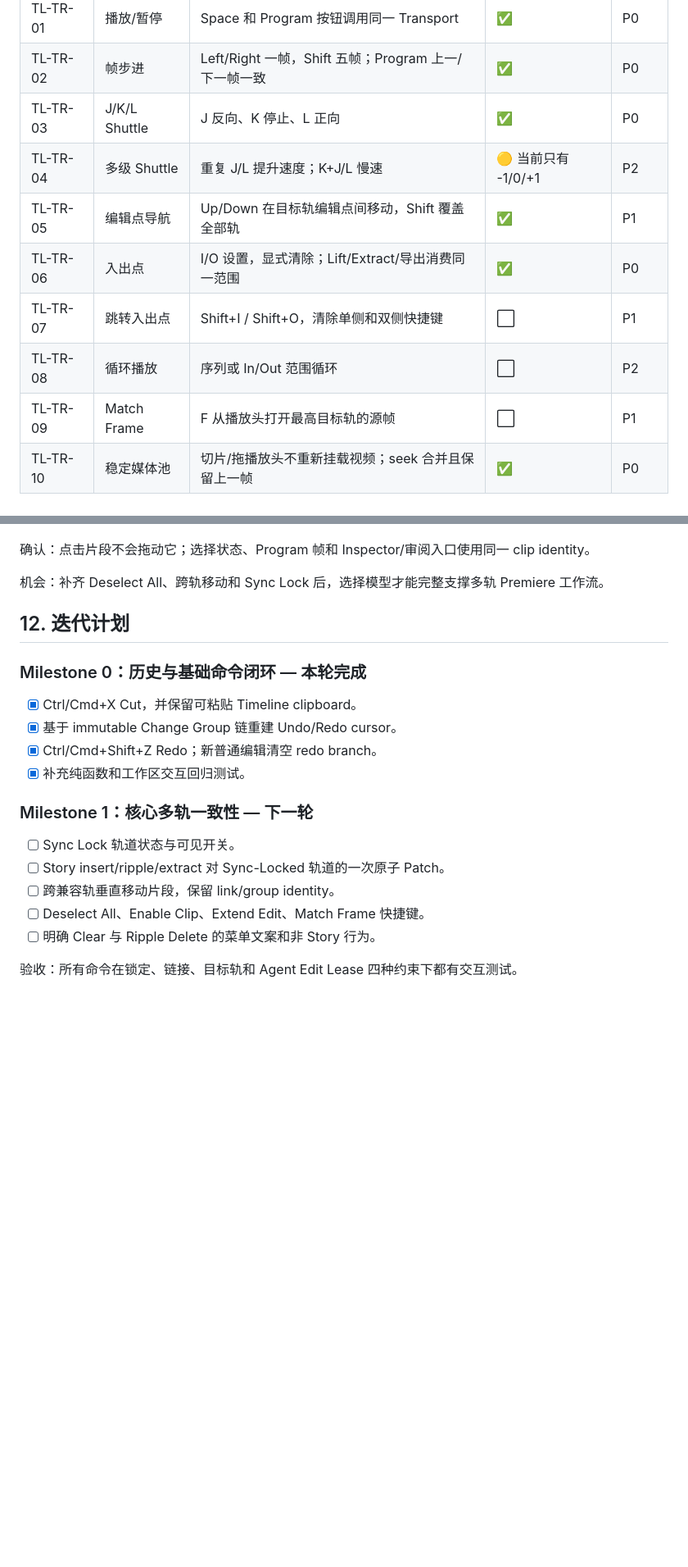
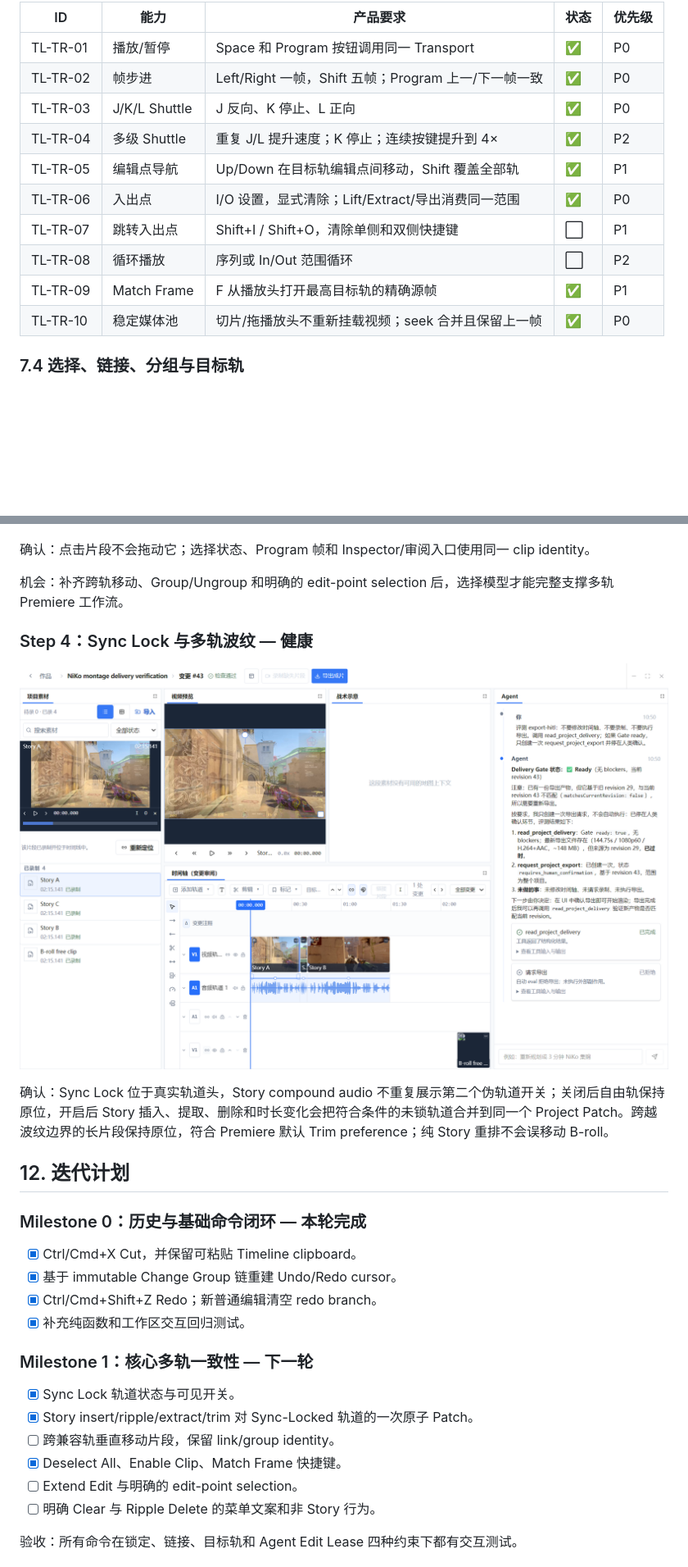
Before and after one commit to Zxilly/vibe-cs, a Markdown page: docs/TIMELINE_PRODUCT_REQUIREMENTS.md, 2 parts joined by grey strips. Shown at 82% size. Drawn GitHub-style; pictures changed too: docs/evidence/2026-09-01-timeline-sync-lock/01-sync-lock-controls.png (added); blank space fills up the shorter version.

Commit message:
docs(editor): record sync lock milestone

```diff
--- a/docs/TIMELINE_PRODUCT_REQUIREMENTS.md
+++ b/docs/TIMELINE_PRODUCT_REQUIREMENTS.md
@@ -145,12 +145,12 @@ Premiere 的标尺、播放头、Work Area 和底部 Zoom Scroll Bar 行为参
 | TL-TR-01 | 播放/暂停 | Space 和 Program 按钮调用同一 Transport | ✅ | P0 |
 | TL-TR-02 | 帧步进 | Left/Right 一帧，Shift 五帧；Program 上一/下一帧一致 | ✅ | P0 |
 | TL-TR-03 | J/K/L Shuttle | J 反向、K 停止、L 正向 | ✅ | P0 |
-| TL-TR-04 | 多级 Shuttle | 重复 J/L 提升速度；K+J/L 慢速 | 🟡 当前只有 -1/0/+1 | P2 |
+| TL-TR-04 | 多级 Shuttle | 重复 J/L 提升速度；K 停止；连续按键提升到 4× | ✅ | P2 |
 | TL-TR-05 | 编辑点导航 | Up/Down 在目标轨编辑点间移动，Shift 覆盖全部轨 | ✅ | P1 |
 | TL-TR-06 | 入出点 | I/O 设置，显式清除；Lift/Extract/导出消费同一范围 | ✅ | P0 |
 | TL-TR-07 | 跳转入出点 | Shift+I / Shift+O，清除单侧和双侧快捷键 | ⬜ | P1 |
 | TL-TR-08 | 循环播放 | 序列或 In/Out 范围循环 | ⬜ | P2 |
-| TL-TR-09 | Match Frame | F 从播放头打开最高目标轨的源帧 | ⬜ | P1 |
+| TL-TR-09 | Match Frame | F 从播放头打开最高目标轨的精确源帧 | ✅ | P1 |
 | TL-TR-10 | 稳定媒体池 | 切片/拖播放头不重新挂载视频；seek 合并且保留上一帧 | ✅ | P0 |
 
 ### 7.4 选择、链接、分组与目标轨
@@ -373,7 +373,13 @@ Adobe 官方 [Default keyboard shortcuts](https://helpx.adobe.com/premiere/deskt
 
 确认：点击片段不会拖动它；选择状态、Program 帧和 Inspector/审阅入口使用同一 clip identity。
 
-机会：补齐 Deselect All、跨轨移动和 Sync Lock 后，选择模型才能完整支撑多轨 Premiere 工作流。
+机会：补齐跨轨移动、Group/Ungroup 和明确的 edit-point selection 后，选择模型才能完整支撑多轨 Premiere 工作流。
+
+### Step 4：Sync Lock 与多轨波纹 — 健康
+
+![Sync Lock 轨道控制](evidence/2026-09-01-timeline-sync-lock/01-sync-lock-controls.png)
+
+确认：Sync Lock 位于真实轨道头，Story compound audio 不重复展示第二个伪轨道开关；关闭后自由轨保持原位，开启后 Story 插入、提取、删除和时长变化会把符合条件的未锁轨道合并到同一个 Project Patch。跨越波纹边界的长片段保持原位，符合 Premiere 默认 Trim preference；纯 Story 重排不会误移动 B-roll。
 
 ## 12. 迭代计划
 
@@ -386,10 +392,11 @@ Adobe 官方 [Default keyboard shortcuts](https://helpx.adobe.com/premiere/deskt
 
 ### Milestone 1：核心多轨一致性 — 下一轮
 
-- [ ] Sync Lock 轨道状态与可见开关。
-- [ ] Story insert/ripple/extract 对 Sync-Locked 轨道的一次原子 Patch。
+- [x] Sync Lock 轨道状态与可见开关。
+- [x] Story insert/ripple/extract/trim 对 Sync-Locked 轨道的一次原子 Patch。
 - [ ] 跨兼容轨垂直移动片段，保留 link/group identity。
-- [ ] Deselect All、Enable Clip、Extend Edit、Match Frame 快捷键。
+- [x] Deselect All、Enable Clip、Match Frame 快捷键。
+- [ ] Extend Edit 与明确的 edit-point selection。
 - [ ] 明确 Clear 与 Ripple Delete 的菜单文案和非 Story 行为。
 
 验收：所有命令在锁定、链接、目标轨和 Agent Edit Lease 四种约束下都有交互测试。
```
Also changed, not shown: other parts of docs/TIMELINE_PRODUCT_REQUIREMENTS.md (+4 -4 lines).
